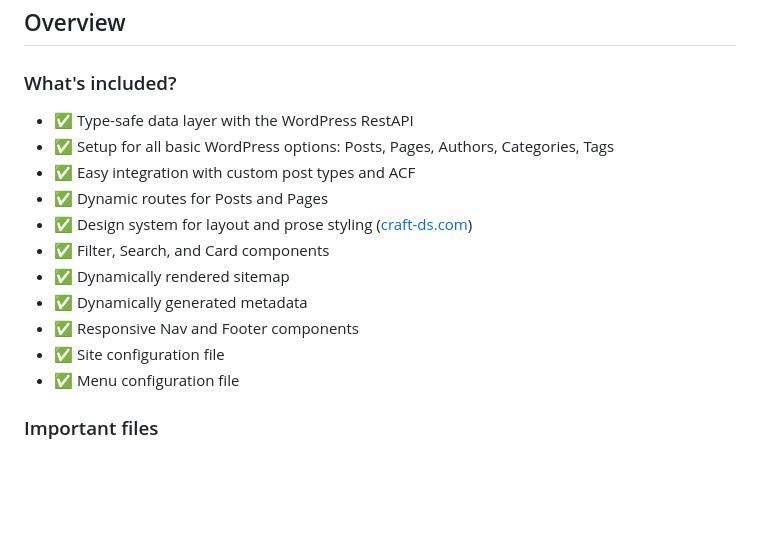
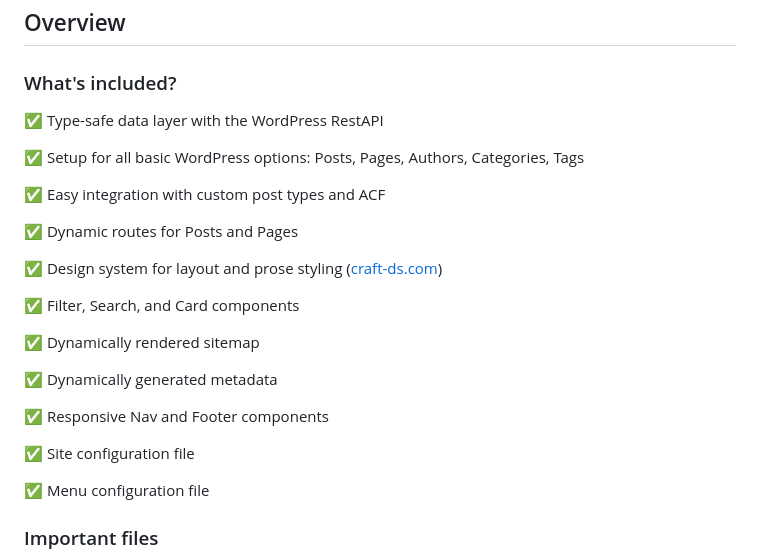
Before and after one commit to 9d8dev/next-wp, a Markdown page: README.md, the part around the change printed below. Drawn GitHub-style; blank space fills up the shorter version.

Commit message:
chore: update readme

```diff
--- a/README.md
+++ b/README.md
@@ -28,17 +28,27 @@ This is a starter template for building a Next.js application that fetches data
 
 ### What's included?
 
-- ✅ Type-safe data layer with the WordPress RestAPI
-- ✅ Setup for all basic WordPress options: Posts, Pages, Authors, Categories, Tags
-- ✅ Easy integration with custom post types and ACF
-- ✅ Dynamic routes for Posts and Pages
-- ✅ Design system for layout and prose styling ([craft-ds.com](https://craft-ds.com))
-- ✅ Filter, Search, and Card components
-- ✅ Dynamically rendered sitemap
-- ✅ Dynamically generated metadata
-- ✅ Responsive Nav and Footer components
-- ✅ Site configuration file
-- ✅ Menu configuration file
+✅ Type-safe data layer with the WordPress RestAPI
+
+✅ Setup for all basic WordPress options: Posts, Pages, Authors, Categories, Tags
+
+✅ Easy integration with custom post types and ACF
+
+✅ Dynamic routes for Posts and Pages
+
+✅ Design system for layout and prose styling ([craft-ds.com](https://craft-ds.com))
+
+✅ Filter, Search, and Card components
+
+✅ Dynamically rendered sitemap
+
+✅ Dynamically generated metadata
+
+✅ Responsive Nav and Footer components
+
+✅ Site configuration file
+
+✅ Menu configuration file
 
 ### Important files
 
```
Also changed, not shown: other parts of README.md (+9 -4 lines).
